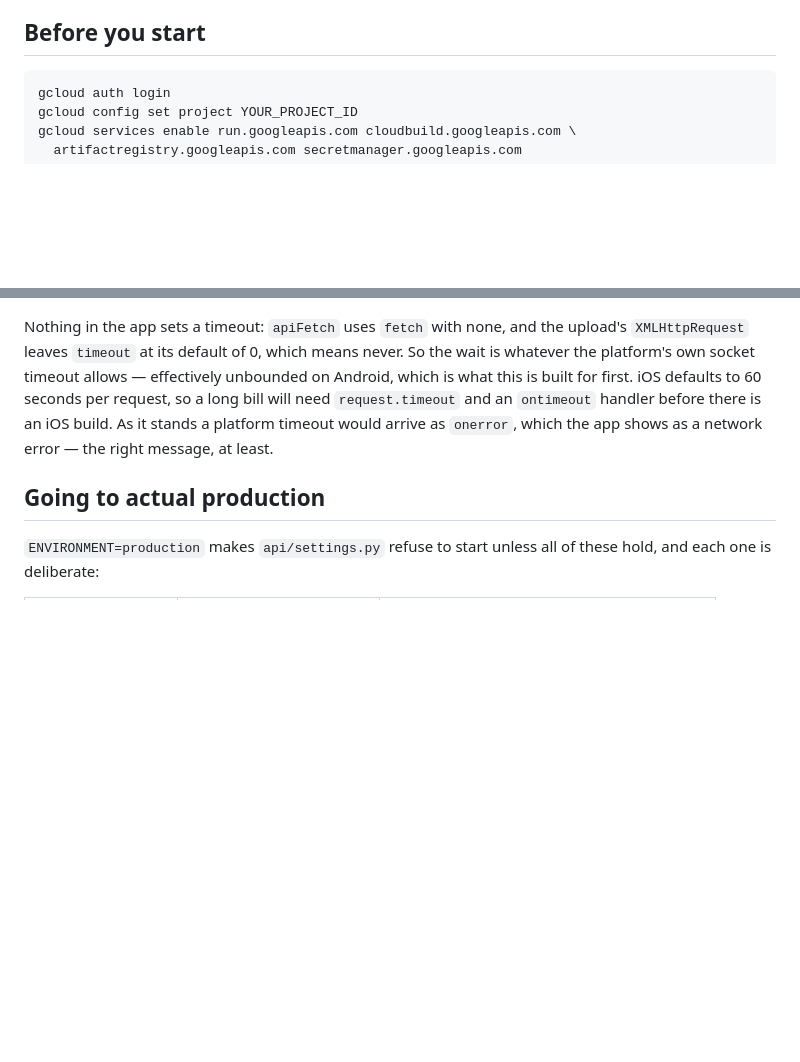
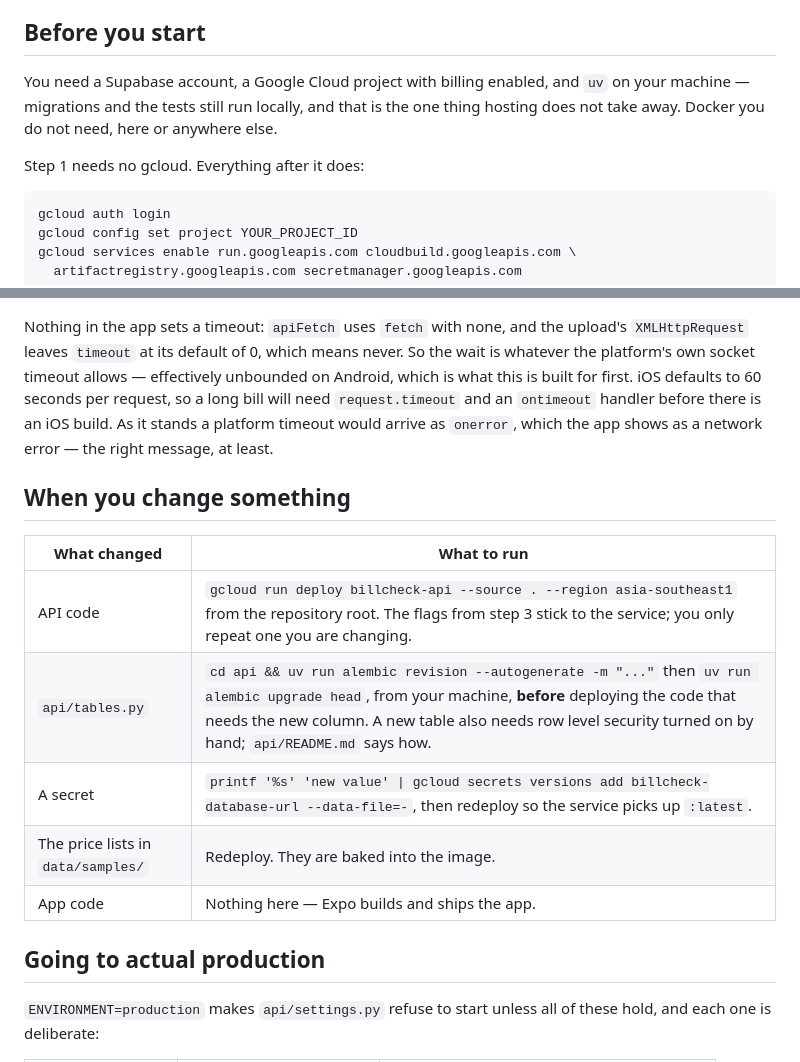
Before and after one commit to minhajksm/BillCheck, a Markdown page: docs/deploy.md, 2 parts joined by grey strips. Rendered like a GitHub page; blank space fills up the shorter version.

````diff
--- a/docs/deploy.md
+++ b/docs/deploy.md
@@ -22,6 +22,13 @@ the ceiling goes away by taking Hosting out of the path.
 
 ## Before you start
 
+You need a Supabase account, a Google Cloud project with billing enabled, and
+`uv` on your machine — migrations and the tests still run locally, and that is
+the one thing hosting does not take away. Docker you do not need, here or
+anywhere else.
+
+Step 1 needs no gcloud. Everything after it does:
+
 ```sh
 gcloud auth login
 gcloud config set project YOUR_PROJECT_ID
@@ -215,6 +263,16 @@ defaults to 60 seconds per request, so a long bill will need
 it stands a platform timeout would arrive as `onerror`, which the app shows
 as a network error — the right message, at least.
 
+## When you change something
+
+| What changed | What to run |
+| --- | --- |
+| API code | `gcloud run deploy billcheck-api --source . --region asia-southeast1` from the repository root. The flags from step 3 stick to the service; you only repeat one you are changing. |
+| `api/tables.py` | `cd api && uv run alembic revision --autogenerate -m "..."` then `uv run alembic upgrade head`, from your machine, **before** deploying the code that needs the new column. A new table also needs row level security turned on by hand; `api/README.md` says how. |
+| A secret | `printf '%s' 'new value' \| gcloud secrets versions add billcheck-database-url --data-file=-`, then redeploy so the service picks up `:latest`. |
+| The price lists in `data/samples/` | Redeploy. They are baked into the image. |
+| App code | Nothing here — Expo builds and ships the app. |
+
 ## Going to actual production
 
 `ENVIRONMENT=production` makes `api/settings.py` refuse to start unless all of
````
Also changed, not shown: other parts of docs/deploy.md (+53 -12 lines).
